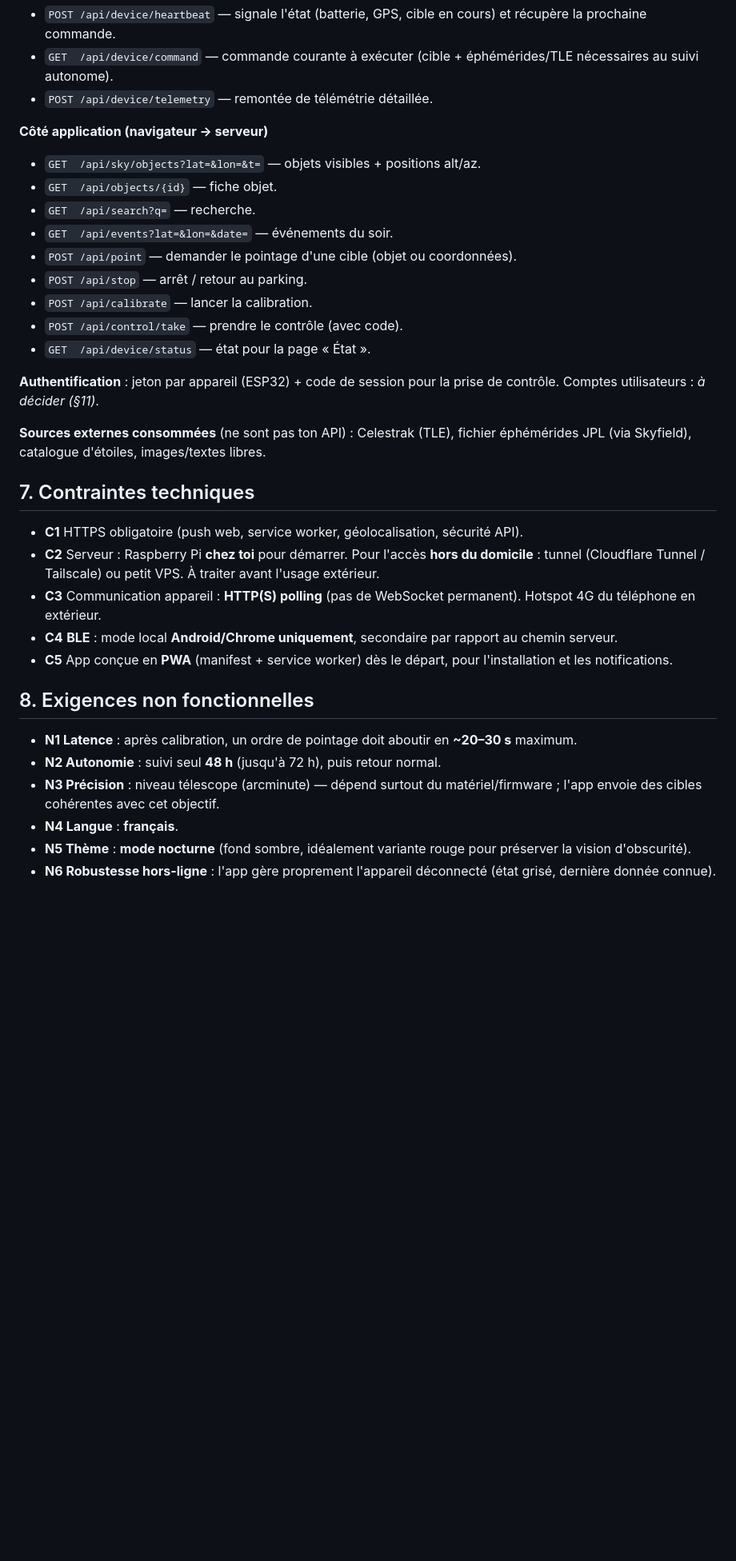
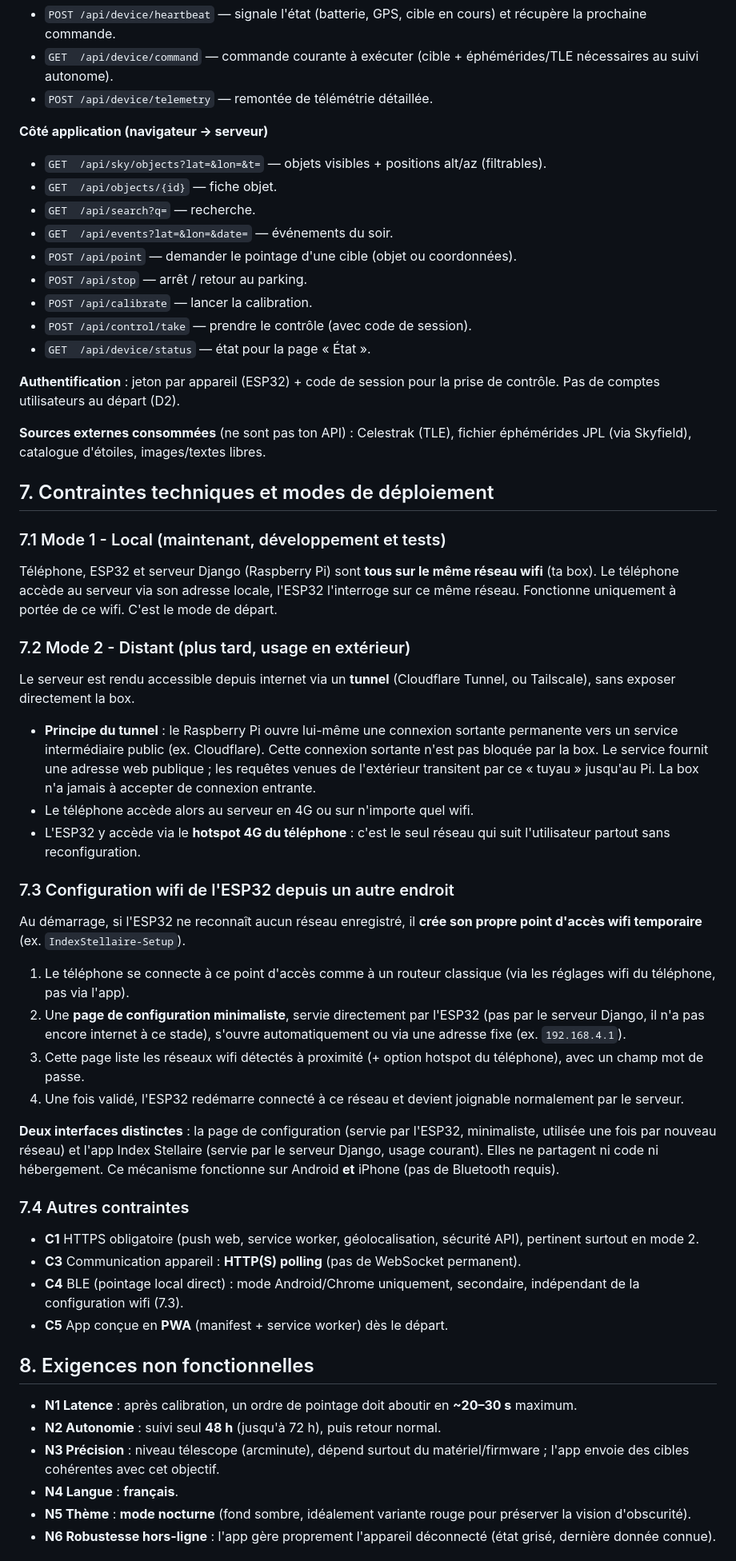
Before and after one commit to CaptainDJMax/2627_Projet3AMSC_Index_Stellaire, a Markdown page: Application/Cahier_Des_Charges_IndexStellaire.md, the part around one of its changes. Shown at 80% size. GitHub-like rendering; blank space fills up the shorter version.

Commit message:
MAJ cahier des charges application

```diff
--- a/Application/Cahier_Des_Charges_IndexStellaire.md
+++ b/Application/Cahier_Des_Charges_IndexStellaire.md
@@ -140,33 +145,57 @@ API REST servie par Django, consommée par l'app web **et** par l'ESP32. Esquiss
 - `POST /api/device/telemetry` — remontée de télémétrie détaillée.
 
 **Côté application (navigateur → serveur)**
-- `GET  /api/sky/objects?lat=&lon=&t=` — objets visibles + positions alt/az.
+- `GET  /api/sky/objects?lat=&lon=&t=` — objets visibles + positions alt/az (filtrables).
 - `GET  /api/objects/{id}` — fiche objet.
 - `GET  /api/search?q=` — recherche.
 - `GET  /api/events?lat=&lon=&date=` — événements du soir.
 - `POST /api/point` — demander le pointage d'une cible (objet ou coordonnées).
 - `POST /api/stop` — arrêt / retour au parking.
 - `POST /api/calibrate` — lancer la calibration.
-- `POST /api/control/take` — prendre le contrôle (avec code).
+- `POST /api/control/take` — prendre le contrôle (avec code de session).
 - `GET  /api/device/status` — état pour la page « État ».
 
-**Authentification** : jeton par appareil (ESP32) + code de session pour la prise de contrôle. Comptes utilisateurs : *à décider (§11)*.
+**Authentification** : jeton par appareil (ESP32) + code de session pour la prise de contrôle. Pas de comptes utilisateurs au départ (D2).
 
 **Sources externes consommées** (ne sont pas ton API) : Celestrak (TLE), fichier éphémérides JPL (via Skyfield), catalogue d'étoiles, images/textes libres.
 
-## 7. Contraintes techniques
+## 7. Contraintes techniques et modes de déploiement
 
-- **C1** HTTPS obligatoire (push web, service worker, géolocalisation, sécurité API).
-- **C2** Serveur : Raspberry Pi **chez toi** pour démarrer. Pour l'accès **hors du domicile** : tunnel (Cloudflare Tunnel / Tailscale) ou petit VPS. À traiter avant l'usage extérieur.
-- **C3** Communication appareil : **HTTP(S) polling** (pas de WebSocket permanent). Hotspot 4G du téléphone en extérieur.
-- **C4** **BLE** : mode local **Android/Chrome uniquement**, secondaire par rapport au chemin serveur.
-- **C5** App conçue en **PWA** (manifest + service worker) dès le départ, pour l'installation et les notifications.
+### 7.1 Mode 1 - Local (maintenant, développement et tests)
+
+Téléphone, ESP32 et serveur Django (Raspberry Pi) sont **tous sur le même réseau wifi** (ta box). Le téléphone accède au serveur via son adresse locale, l'ESP32 l'interroge sur ce même réseau. Fonctionne uniquement à portée de ce wifi. C'est le mode de départ.
+
+### 7.2 Mode 2 - Distant (plus tard, usage en extérieur)
+
+Le serveur est rendu accessible depuis internet via un **tunnel** (Cloudflare Tunnel, ou Tailscale), sans exposer directement la box.
+
+- **Principe du tunnel** : le Raspberry Pi ouvre lui-même une connexion sortante permanente vers un service intermédiaire public (ex. Cloudflare). Cette connexion sortante n'est pas bloquée par la box. Le service fournit une adresse web publique ; les requêtes venues de l'extérieur transitent par ce « tuyau » jusqu'au Pi. La box n'a jamais à accepter de connexion entrante.
+- Le téléphone accède alors au serveur en 4G ou sur n'importe quel wifi.
+- L'ESP32 y accède via le **hotspot 4G du téléphone** : c'est le seul réseau qui suit l'utilisateur partout sans reconfiguration.
+
+### 7.3 Configuration wifi de l'ESP32 depuis un autre endroit
+
+Au démarrage, si l'ESP32 ne reconnaît aucun réseau enregistré, il **crée son propre point d'accès wifi temporaire** (ex. `IndexStellaire-Setup`).
+
+1. Le téléphone se connecte à ce point d'accès comme à un routeur classique (via les réglages wifi du téléphone, pas via l'app).
+2. Une **page de configuration minimaliste**, servie directement par l'ESP32 (pas par le serveur Django, il n'a pas encore internet à ce stade), s'ouvre automatiquement ou via une adresse fixe (ex. `192.168.4.1`).
+3. Cette page liste les réseaux wifi détectés à proximité (+ option hotspot du téléphone), avec un champ mot de passe.
+4. Une fois validé, l'ESP32 redémarre connecté à ce réseau et devient joignable normalement par le serveur.
+
+**Deux interfaces distinctes** : la page de configuration (servie par l'ESP32, minimaliste, utilisée une fois par nouveau réseau) et l'app Index Stellaire (servie par le serveur Django, usage courant). Elles ne partagent ni code ni hébergement. Ce mécanisme fonctionne sur Android **et** iPhone (pas de Bluetooth requis).
+
+### 7.4 Autres contraintes
+
+- **C1** HTTPS obligatoire (push web, service worker, géolocalisation, sécurité API), pertinent surtout en mode 2.
+- **C3** Communication appareil : **HTTP(S) polling** (pas de WebSocket permanent).
+- **C4** BLE (pointage local direct) : mode Android/Chrome uniquement, secondaire, indépendant de la configuration wifi (7.3).
+- **C5** App conçue en **PWA** (manifest + service worker) dès le départ.
 
 ## 8. Exigences non fonctionnelles
 
 - **N1 Latence** : après calibration, un ordre de pointage doit aboutir en **~20–30 s** maximum.
 - **N2 Autonomie** : suivi seul **48 h** (jusqu'à 72 h), puis retour normal.
-- **N3 Précision** : niveau télescope (arcminute) — dépend surtout du matériel/firmware ; l'app envoie des cibles cohérentes avec cet objectif.
+- **N3 Précision** : niveau télescope (arcminute), dépend surtout du matériel/firmware ; l'app envoie des cibles cohérentes avec cet objectif.
 - **N4 Langue** : **français**.
 - **N5 Thème** : **mode nocturne** (fond sombre, idéalement variante rouge pour préserver la vision d'obscurité).
 - **N6 Robustesse hors-ligne** : l'app gère proprement l'appareil déconnecté (état grisé, dernière donnée connue).
```
Also changed, not shown: other parts of Application/Cahier_Des_Charges_IndexStellaire.md (+56 -38 lines).
